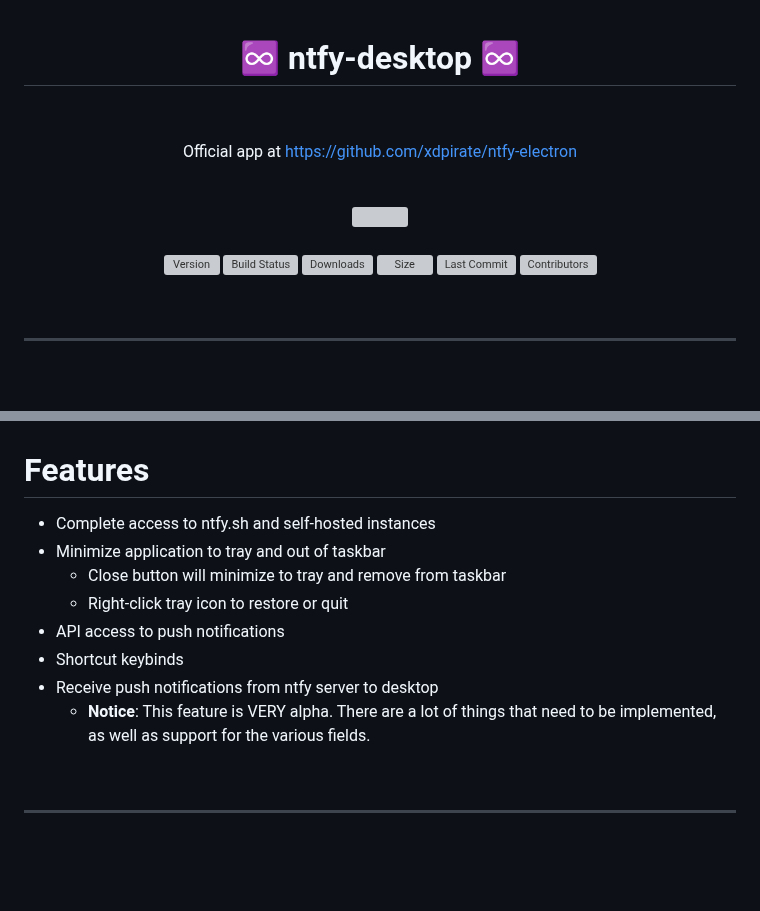
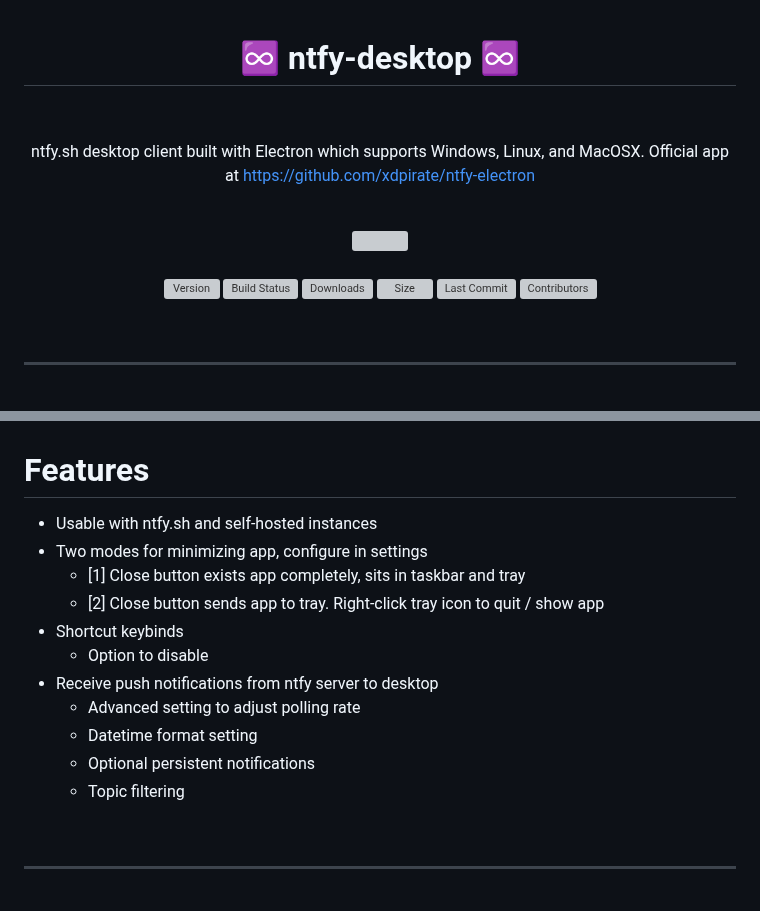
Before and after one commit to Aetherinox/ntfy-desktop, a Markdown page: README.md, 2 parts joined by grey strips. Drawn GitHub-style; blank space fills up the shorter version; grey boxes are pictures that could not be loaded.

Commit message:
docs: update README

```diff
--- a/README.md
+++ b/README.md
@@ -3,6 +3,7 @@
 <br />
 <p>
 
+ntfy.sh desktop client built with Electron which supports Windows, Linux, and MacOSX.
 Official app at https://github.com/xdpirate/ntfy-electron
 
 </p>
@@ -20,7 +21,12 @@ Official app at https://github.com/xdpirate/ntfy-electron
 <div align="center">
 
 <!-- prettier-ignore-start -->
-[![Version][badge-version-gh]][link-version-gh] [![Build Status][badge-build]][link-build] [![Downloads][badge-downloads-gh]][link-downloads-gh] [![Size][badge-size-gh]][badge-size-gh] [![Last Commit][badge-commit]][badge-commit] [![Contributors][badge-all-contributors]](#contributors-)
+[![Version][badge-version-gh]][link-version-gh]
+[![Build Status][badge-build]][link-build]
+[![Downloads][badge-downloads-gh]][link-downloads-gh]
+[![Size][badge-size-gh]][badge-size-gh]
+[![Last Commit][badge-commit]][badge-commit]
+[![Contributors][badge-all-contributors]](#contributors-)
 <!-- prettier-ignore-end -->
 
 </div>
@@ -78,14 +84,17 @@ This version of ntfy-desktop is based on the package ntfy-electron created by xd
 <br />
 
 # Features
-- Complete access to ntfy.sh and self-hosted instances
-- Minimize application to tray and out of taskbar
-  - Close button will minimize to tray and remove from taskbar
-  - Right-click tray icon to restore or quit
-- API access to push notifications
+- Usable with ntfy.sh and self-hosted instances
+- Two modes for minimizing app, configure in settings
+  - [1] Close button exists app completely, sits in taskbar and tray
+  - [2] Close button sends app to tray. Right-click tray icon to quit / show app
 - Shortcut keybinds
+  - Option to disable
 - Receive push notifications from ntfy server to desktop
-  - **Notice**: This feature is VERY alpha. There are a lot of things that need to be implemented, as well as support for the various fields.
+  - Advanced setting to adjust polling rate
+  - Datetime format setting
+  - Optional persistent notifications
+  - Topic filtering
 
 <br />
 
```
